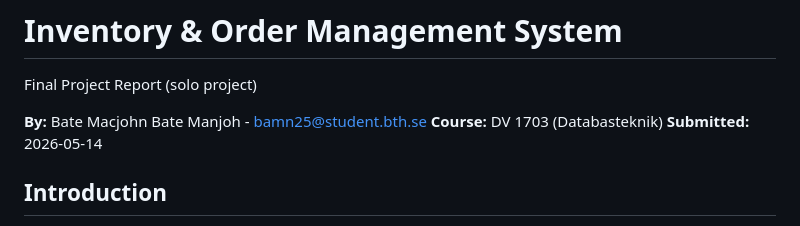
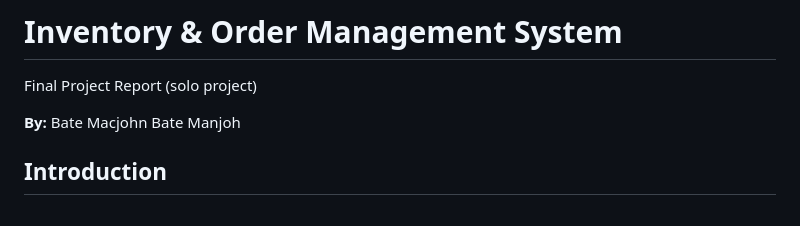
Before and after one commit to Pyo-Wol/LogisticMS, a Markdown page: README.md, the part around the change. Rendered like a GitHub page.

```diff
--- a/README.md
+++ b/README.md
@@ -2,9 +2,7 @@
 
 Final Project Report (solo project)
 
-**By:** Bate Macjohn Bate Manjoh - bamn25@student.bth.se
-**Course:** DV 1703 (Databasteknik)
-**Submitted:** 2026-05-14
+**By:** Bate Macjohn Bate Manjoh
 
 ## Introduction
 
```
